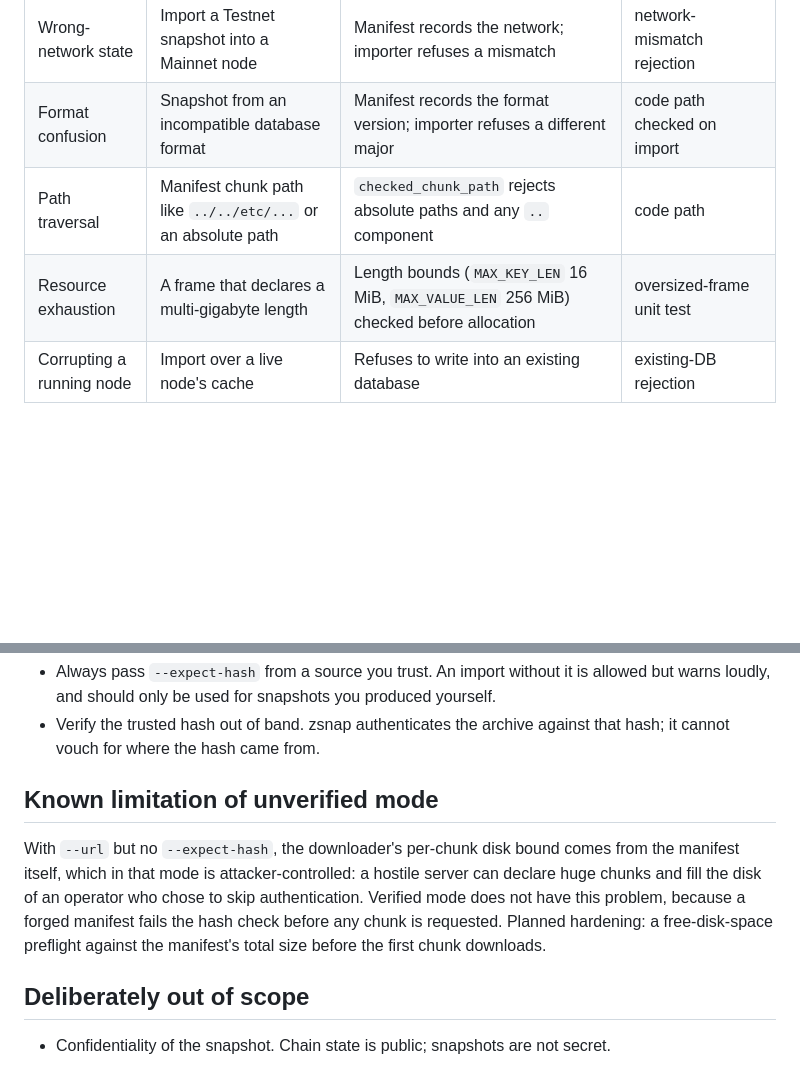
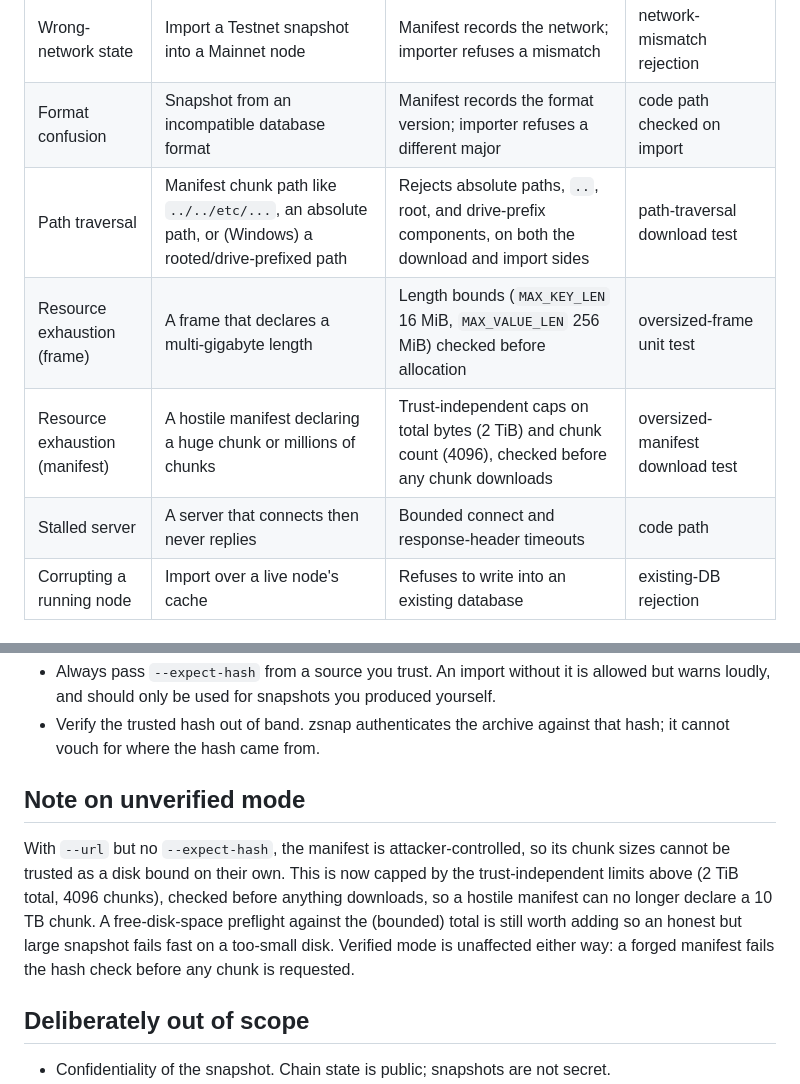
Before and after one commit to Giri-Aayush/zsnap, a Markdown page: docs/security.md, 2 parts joined by grey strips. Rendered like a GitHub page; blank space fills up the shorter version.

Commit message:
harden: fixes from the downloader security review, with tests
Adversarial review confirmed four issues; all fixed and covered. Resume of a byte-complete partial now verifies locally instead of sending an unsatisfiable Range (no more 416 redownload). Unverified downloads are bounded by trust-independent caps (2 TiB total, 4096 chunks). Path checks now also reject Windows rooted and drive-prefixed paths, on download and import. Response-header timeout added. Threat model and robustness tables updated.

```diff
--- a/docs/security.md
+++ b/docs/security.md
@@ -21,8 +21,10 @@ mitigation below is exercised by [`demo/bench.sh`](../demo/bench.sh).
 | Silent corruption | A flipped byte or a truncated chunk | Per-chunk BLAKE2b-256 check + frame-length bounds | tampered-chunk and truncated-chunk rejections |
 | Wrong-network state | Import a Testnet snapshot into a Mainnet node | Manifest records the network; importer refuses a mismatch | network-mismatch rejection |
 | Format confusion | Snapshot from an incompatible database format | Manifest records the format version; importer refuses a different major | code path checked on import |
-| Path traversal | Manifest chunk path like `../../etc/...` or an absolute path | `checked_chunk_path` rejects absolute paths and any `..` component | code path |
-| Resource exhaustion | A frame that declares a multi-gigabyte length | Length bounds (`MAX_KEY_LEN` 16 MiB, `MAX_VALUE_LEN` 256 MiB) checked before allocation | oversized-frame unit test |
+| Path traversal | Manifest chunk path like `../../etc/...`, an absolute path, or (Windows) a rooted/drive-prefixed path | Rejects absolute paths, `..`, root, and drive-prefix components, on both the download and import sides | path-traversal download test |
+| Resource exhaustion (frame) | A frame that declares a multi-gigabyte length | Length bounds (`MAX_KEY_LEN` 16 MiB, `MAX_VALUE_LEN` 256 MiB) checked before allocation | oversized-frame unit test |
+| Resource exhaustion (manifest) | A hostile manifest declaring a huge chunk or millions of chunks | Trust-independent caps on total bytes (2 TiB) and chunk count (4096), checked before any chunk downloads | oversized-manifest download test |
+| Stalled server | A server that connects then never replies | Bounded connect and response-header timeouts | code path |
 | Corrupting a running node | Import over a live node's cache | Refuses to write into an existing database | existing-DB rejection |
 
 ## The residual trust, stated honestly
@@ -47,14 +49,15 @@ same position Bitcoin's assumeutxo takes. See [architecture.md](architecture.md)
 - Verify the trusted hash out of band. zsnap authenticates the archive against that hash; it
   cannot vouch for where the hash came from.
 
-## Known limitation of unverified mode
+## Note on unverified mode
 
-With `--url` but no `--expect-hash`, the downloader's per-chunk disk bound comes from the
-manifest itself, which in that mode is attacker-controlled: a hostile server can declare
-huge chunks and fill the disk of an operator who chose to skip authentication. Verified
-mode does not have this problem, because a forged manifest fails the hash check before any
-chunk is requested. Planned hardening: a free-disk-space preflight against the manifest's
-total size before the first chunk downloads.
+With `--url` but no `--expect-hash`, the manifest is attacker-controlled, so its chunk
+sizes cannot be trusted as a disk bound on their own. This is now capped by the
+trust-independent limits above (2 TiB total, 4096 chunks), checked before anything
+downloads, so a hostile manifest can no longer declare a 10 TB chunk. A free-disk-space
+preflight against the (bounded) total is still worth adding so an honest but large
+snapshot fails fast on a too-small disk. Verified mode is unaffected either way: a forged
+manifest fails the hash check before any chunk is requested.
 
 ## Deliberately out of scope
 
```
Also changed, not shown: benchmarks/robustness.md (+10 -3 lines).
